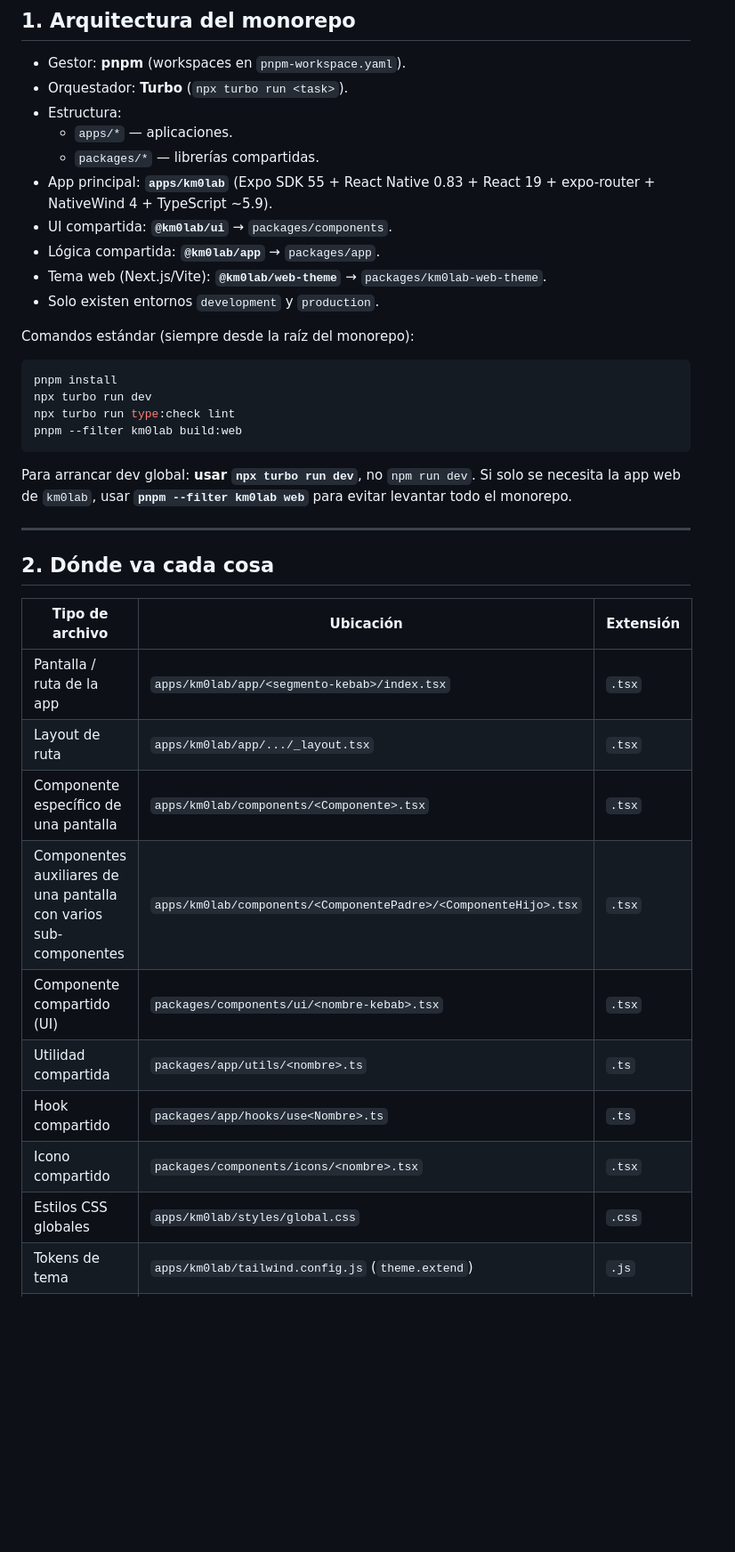
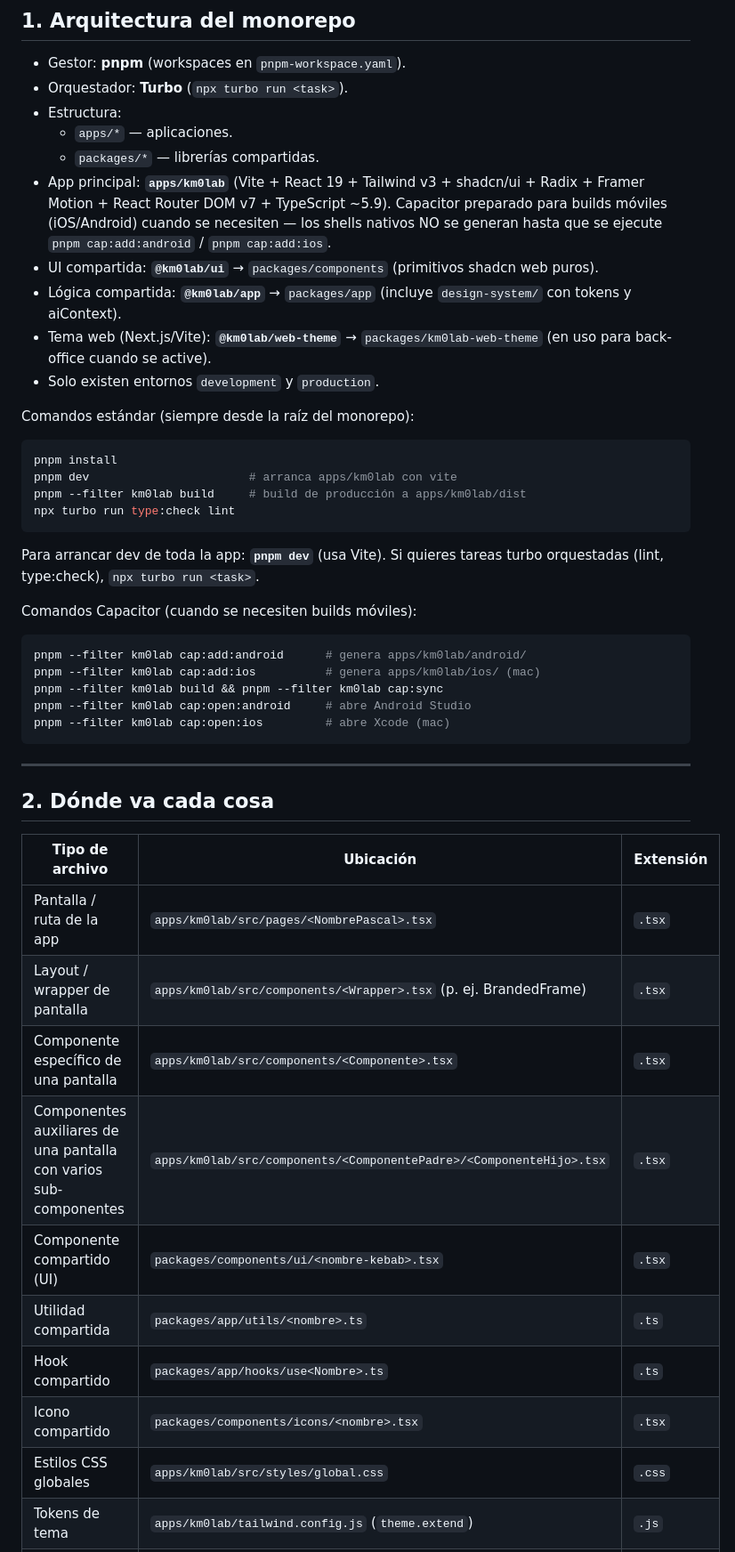
Before and after one commit to KM0Lab-git-admin/km0lab, a Markdown page: AGENTS.md, the part around one of its changes. Shown at 89% size. Rendered like a GitHub page; blank space fills up the shorter version.

Commit message:
docs(agents): actualiza stack a vite+react+capacitor
Sección 1: cambia el stack de la app principal de Expo+RN+NativeWind
a Vite + React 19 + Tailwind v3 + shadcn + Radix + Framer Motion +
React Router DOM v7 + Capacitor preparado.

Sección 2: actualiza tabla 'Dónde va cada cosa' con las nuevas rutas:
* Pantallas en apps/km0lab/src/pages/<NombrePascal>.tsx (no apps/km0lab/app/).
* Componentes en apps/km0lab/src/components/.
* Estilos globales en apps/km0lab/src/styles/global.css.
* Mapping Lovable -> producción actualizado coherentemente.

Sección 3: convención de rutas pasa de Expo Router (kebab-case en
filesystem) a React Router (kebab-case en path, PascalCase en archivo).

Sección 6: 'Pantallas (expo-router)' -> 'Pantallas (React Router DOM)'.

Comandos: añadidos los de Capacitor para builds móviles cuando se
necesiten.

````diff
--- a/AGENTS.md
+++ b/AGENTS.md
@@ -17,25 +17,42 @@ Consulta `docs/CONVENTIONS.md` para detalles y ejemplos largos.
 - Estructura:
   - `apps/*` — aplicaciones.
   - `packages/*` — librerías compartidas.
-- App principal: **`apps/km0lab`** (Expo SDK 55 + React Native 0.83 +
-  React 19 + expo-router + NativeWind 4 + TypeScript ~5.9).
-- UI compartida: **`@km0lab/ui`** → `packages/components`.
-- Lógica compartida: **`@km0lab/app`** → `packages/app`.
-- Tema web (Next.js/Vite): **`@km0lab/web-theme`** → `packages/km0lab-web-theme`.
+- App principal: **`apps/km0lab`** (Vite + React 19 + Tailwind v3 +
+  shadcn/ui + Radix + Framer Motion + React Router DOM v7 +
+  TypeScript ~5.9). Capacitor preparado para builds móviles
+  (iOS/Android) cuando se necesiten — los shells nativos NO se
+  generan hasta que se ejecute `pnpm cap:add:android` / `pnpm
+  cap:add:ios`.
+- UI compartida: **`@km0lab/ui`** → `packages/components` (primitivos
+  shadcn web puros).
+- Lógica compartida: **`@km0lab/app`** → `packages/app` (incluye
+  `design-system/` con tokens y aiContext).
+- Tema web (Next.js/Vite): **`@km0lab/web-theme`** →
+  `packages/km0lab-web-theme` (en uso para back-office cuando se
+  active).
 - Solo existen entornos `development` y `production`.
 
 Comandos estándar (siempre desde la raíz del monorepo):
 
 ```bash
 pnpm install
-npx turbo run dev
+pnpm dev                       # arranca apps/km0lab con vite
+pnpm --filter km0lab build     # build de producción a apps/km0lab/dist
 npx turbo run type:check lint
-pnpm --filter km0lab build:web
 ```
 
-Para arrancar dev global: **usar `npx turbo run dev`**, no `npm run dev`.
-Si solo se necesita la app web de `km0lab`, usar
-**`pnpm --filter km0lab web`** para evitar levantar todo el monorepo.
+Para arrancar dev de toda la app: **`pnpm dev`** (usa Vite). Si quieres
+tareas turbo orquestadas (lint, type:check), `npx turbo run <task>`.
+
+Comandos Capacitor (cuando se necesiten builds móviles):
+
+```bash
+pnpm --filter km0lab cap:add:android      # genera apps/km0lab/android/
+pnpm --filter km0lab cap:add:ios          # genera apps/km0lab/ios/ (mac)
+pnpm --filter km0lab build && pnpm --filter km0lab cap:sync
+pnpm --filter km0lab cap:open:android     # abre Android Studio
+pnpm --filter km0lab cap:open:ios         # abre Xcode (mac)
+```
 
 ---
 
@@ -43,15 +60,15 @@ Si solo se necesita la app web de `km0lab`, usar
 
 | Tipo de archivo | Ubicación | Extensión |
 |---|---|---|
-| Pantalla / ruta de la app | `apps/km0lab/app/<segmento-kebab>/index.tsx` | `.tsx` |
-| Layout de ruta | `apps/km0lab/app/.../_layout.tsx` | `.tsx` |
-| Componente específico de una pantalla | `apps/km0lab/components/<Componente>.tsx` | `.tsx` |
-| Componentes auxiliares de una pantalla con varios sub-componentes | `apps/km0lab/components/<ComponentePadre>/<ComponenteHijo>.tsx` | `.tsx` |
+| Pantalla / ruta de la app | `apps/km0lab/src/pages/<NombrePascal>.tsx` | `.tsx` |
+| Layout / wrapper de pantalla | `apps/km0lab/src/components/<Wrapper>.tsx` (p. ej. BrandedFrame) | `.tsx` |
+| Componente específico de una pantalla | `apps/km0lab/src/components/<Componente>.tsx` | `.tsx` |
+| Componentes auxiliares de una pantalla con varios sub-componentes | `apps/km0lab/src/components/<ComponentePadre>/<ComponenteHijo>.tsx` | `.tsx` |
 | Componente compartido (UI) | `packages/components/ui/<nombre-kebab>.tsx` | `.tsx` |
 | Utilidad compartida | `packages/app/utils/<nombre>.ts` | `.ts` |
 | Hook compartido | `packages/app/hooks/use<Nombre>.ts` | `.ts` |
 | Icono compartido | `packages/components/icons/<nombre>.tsx` | `.tsx` |
-| Estilos CSS globales | `apps/km0lab/styles/global.css` | `.css` |
+| Estilos CSS globales | `apps/km0lab/src/styles/global.css` | `.css` |
 | Tokens de tema | `apps/km0lab/tailwind.config.js` (`theme.extend`) | `.js` |
 | Variables de entorno | `apps/km0lab/env/.env.development` / `.env.production` | — |
 
````
Also changed, not shown: other parts of AGENTS.md (+10 -6 lines).
